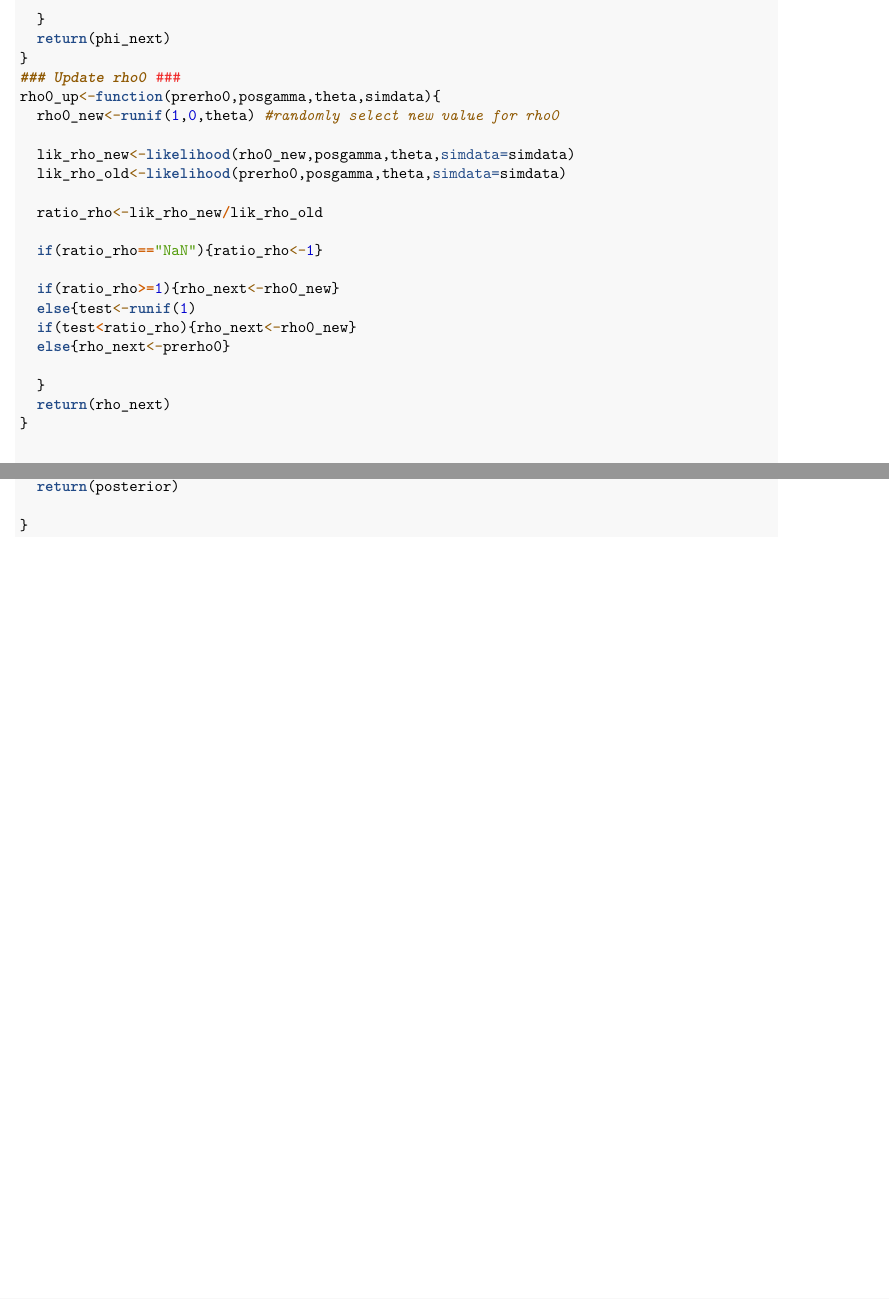
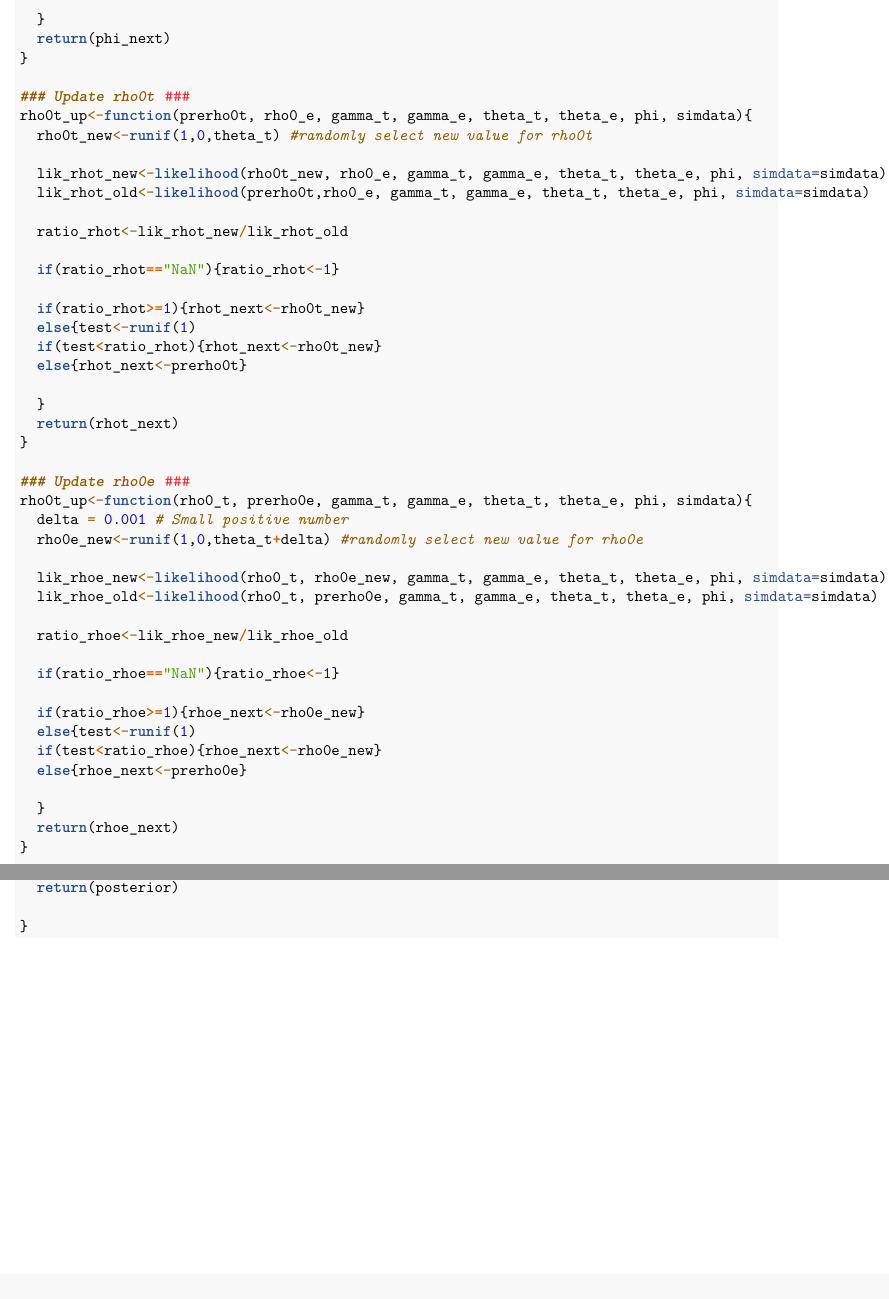
Before and after one commit to qiqipower029/EWOUC_NETS, an R Markdown document (EWOUC-NETS.Rmd): two parts of pages 2 and 3 of 3, joined at a grey line, cut so that both start at the same text. Rendered offline with R 4.5, knitr and Pandoc, then LaTeX, with nearby package versions.

Commit message:
rhoe rhot update function completed

```diff
--- a/EWOUC-NETS.Rmd
+++ b/EWOUC-NETS.Rmd
@@ -44,7 +44,7 @@ likelihood<-function(rho0_t, rho0_e, gamma_t, gamma_e, theta_t, theta_e, phi, si
 }
 
 ### Update phi ###
-phi_up = function(prephi, rho0_e, rho0_t, theta_e, theta_t, gamma_e, gamma_t, simdata) {
+phi_up = function(rho0_t, rho0_e, gamma_t, gamma_e, theta_t, theta_e, prephi, simdata) {
   # the range of phi is negative infinity to infinity, so we need transformation of phi
   z = rnorm(1, 0, 1)
   phi_new = log(z/(1-z)) # range from -inf to inf with equally distributed probability
@@ -63,24 +63,46 @@ phi_up = function(prephi, rho0_e, rho0_t, theta_e, theta_t, gamma_e, gamma_t, si
   }
   return(phi_next)
 }
-### Update rho0 ###
-rho0_up<-function(prerho0,posgamma,theta,simdata){
-  rho0_new<-runif(1,0,theta) #randomly select new value for rho0
 
-  lik_rho_new<-likelihood(rho0_new,posgamma,theta,simdata=simdata)
-  lik_rho_old<-likelihood(prerho0,posgamma,theta,simdata=simdata)
+### Update rho0t ###
+rho0t_up<-function(prerho0t, rho0_e, gamma_t, gamma_e, theta_t, theta_e, phi, simdata){
+  rho0t_new<-runif(1,0,theta_t) #randomly select new value for rho0t
 
-  ratio_rho<-lik_rho_new/lik_rho_old
+  lik_rhot_new<-likelihood(rho0t_new, rho0_e, gamma_t, gamma_e, theta_t, theta_e, phi, simdata=simdata)
+  lik_rhot_old<-likelihood(prerho0t,rho0_e, gamma_t, gamma_e, theta_t, theta_e, phi, simdata=simdata)
 
-  if(ratio_rho=="NaN"){ratio_rho<-1}
+  ratio_rhot<-lik_rhot_new/lik_rhot_old
 
-  if(ratio_rho>=1){rho_next<-rho0_new}
+  if(ratio_rhot=="NaN"){ratio_rhot<-1}
+
+  if(ratio_rhot>=1){rhot_next<-rho0t_new}
   else{test<-runif(1)
-  if(test<ratio_rho){rho_next<-rho0_new}
-  else{rho_next<-prerho0}
+  if(test<ratio_rhot){rhot_next<-rho0t_new}
+  else{rhot_next<-prerho0t}
 
   }
-  return(rho_next)
+  return(rhot_next)
+}
+
+### Update rho0e ###
+rho0t_up<-function(rho0_t, prerho0e, gamma_t, gamma_e, theta_t, theta_e, phi, simdata){
+  delta = 0.001 # Small positive number
+  rho0e_new<-runif(1,0,theta_t+delta) #randomly select new value for rho0e
+
+  lik_rhoe_new<-likelihood(rho0_t, rho0e_new, gamma_t, gamma_e, theta_t, theta_e, phi, simdata=simdata)
+  lik_rhoe_old<-likelihood(rho0_t, prerho0e, gamma_t, gamma_e, theta_t, theta_e, phi, simdata=simdata)
+
+  ratio_rhoe<-lik_rhoe_new/lik_rhoe_old
+
+  if(ratio_rhoe=="NaN"){ratio_rhoe<-1}
+
+  if(ratio_rhoe>=1){rhoe_next<-rho0e_new}
+  else{test<-runif(1)
+  if(test<ratio_rhoe){rhoe_next<-rho0e_new}
+  else{rhoe_next<-prerho0e}
+
+  }
+  return(rhoe_next)
 }
 
 
```
